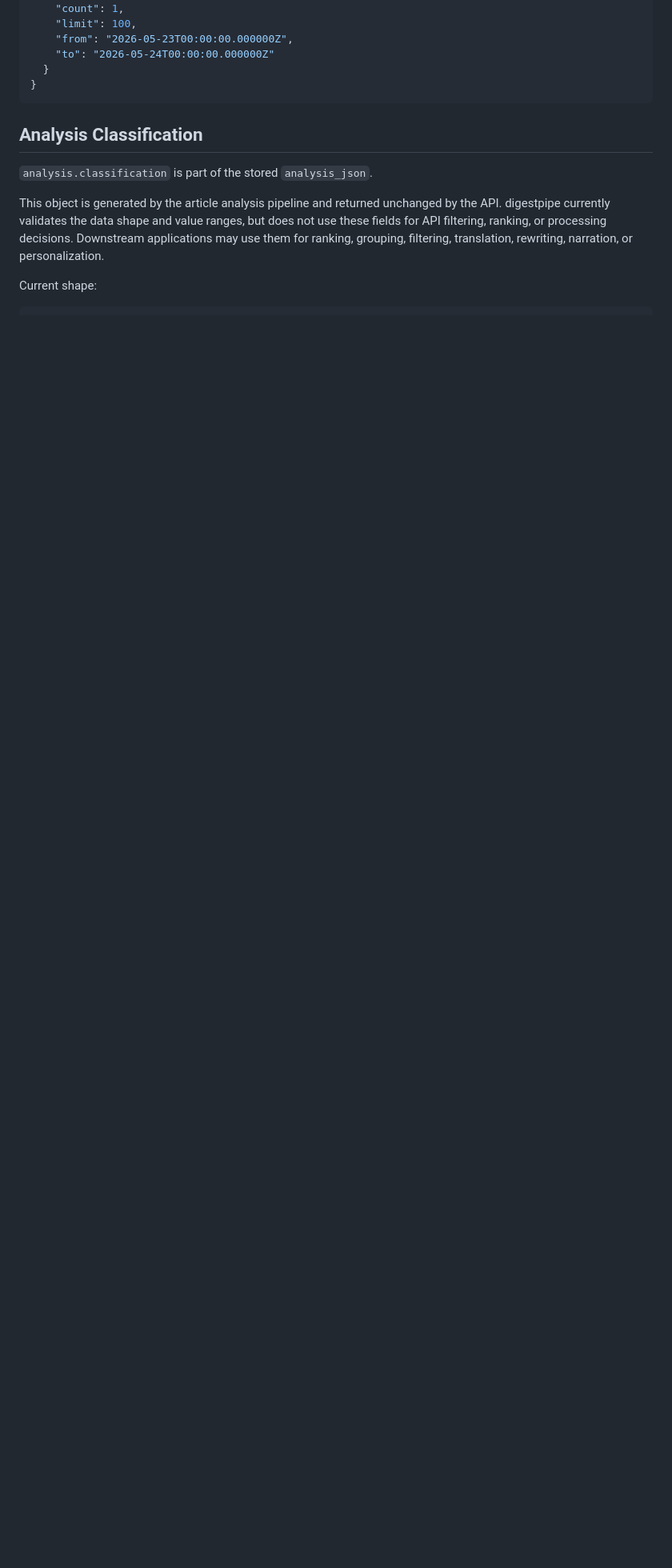
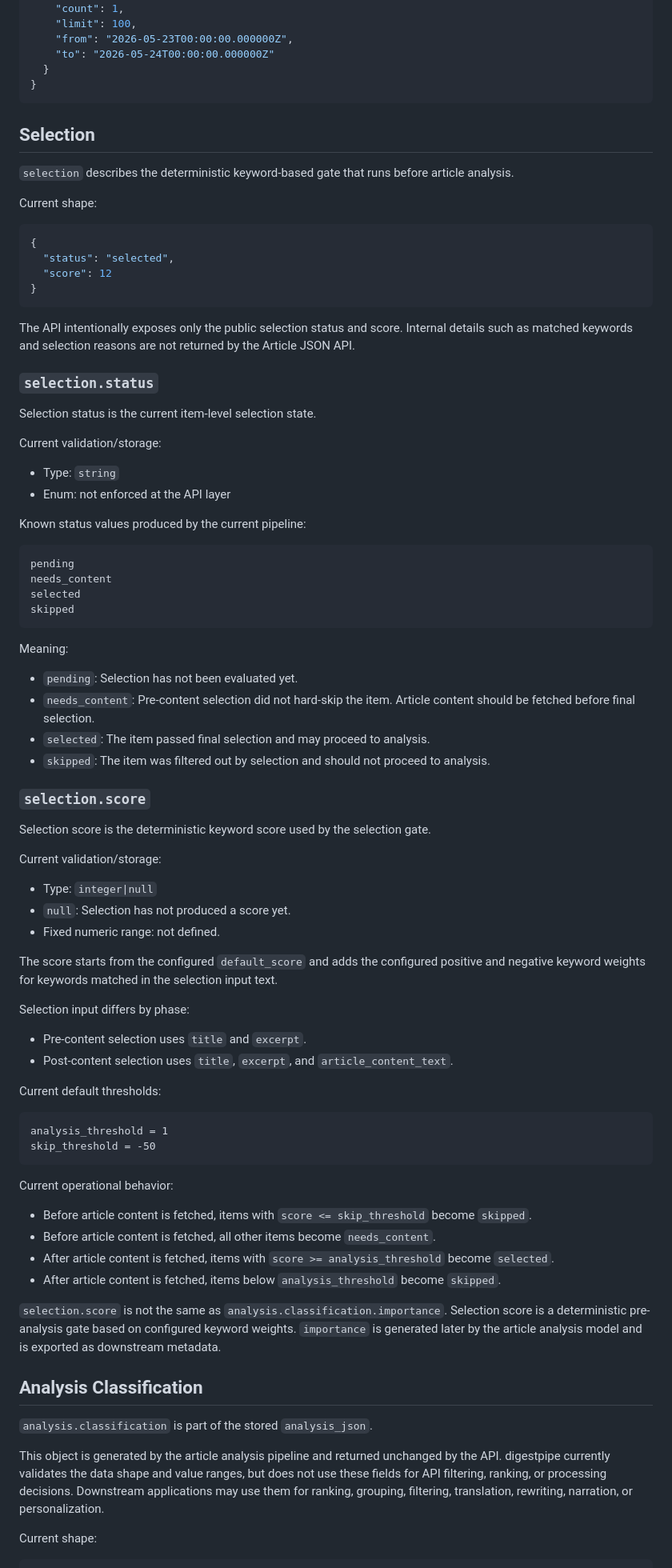
Before and after one commit to youhey/digestpipe, a Markdown page: docs/api.md, the part around the change. Shown at 80% size. Rendered like a GitHub page; blank space fills up the shorter version.

Commit message:
Document selection score semantics

````diff
--- a/docs/api.md
+++ b/docs/api.md
@@ -158,6 +158,92 @@ Response example:
   }
 }
 ```
+
+## Selection
+
+`selection` describes the deterministic keyword-based gate that runs before
+article analysis.
+
+Current shape:
+
+```json
+{
+  "status": "selected",
+  "score": 12
+}
+```
+
+The API intentionally exposes only the public selection status and score.
+Internal details such as matched keywords and selection reasons are not returned
+by the Article JSON API.
+
+### `selection.status`
+
+Selection status is the current item-level selection state.
+
+Current validation/storage:
+
+- Type: `string`
+- Enum: not enforced at the API layer
+
+Known status values produced by the current pipeline:
+
+```txt
+pending
+needs_content
+selected
+skipped
+```
+
+Meaning:
+
+- `pending`: Selection has not been evaluated yet.
+- `needs_content`: Pre-content selection did not hard-skip the item. Article
+  content should be fetched before final selection.
+- `selected`: The item passed final selection and may proceed to analysis.
+- `skipped`: The item was filtered out by selection and should not proceed to
+  analysis.
+
+### `selection.score`
+
+Selection score is the deterministic keyword score used by the selection gate.
+
+Current validation/storage:
+
+- Type: `integer|null`
+- `null`: Selection has not produced a score yet.
+- Fixed numeric range: not defined.
+
+The score starts from the configured `default_score` and adds the configured
+positive and negative keyword weights for keywords matched in the selection
+input text.
+
+Selection input differs by phase:
+
+- Pre-content selection uses `title` and `excerpt`.
+- Post-content selection uses `title`, `excerpt`, and `article_content_text`.
+
+Current default thresholds:
+
+```txt
+analysis_threshold = 1
+skip_threshold = -50
+```
+
+Current operational behavior:
+
+- Before article content is fetched, items with
+  `score <= skip_threshold` become `skipped`.
+- Before article content is fetched, all other items become `needs_content`.
+- After article content is fetched, items with
+  `score >= analysis_threshold` become `selected`.
+- After article content is fetched, items below `analysis_threshold` become
+  `skipped`.
+
+`selection.score` is not the same as `analysis.classification.importance`.
+Selection score is a deterministic pre-analysis gate based on configured
+keyword weights. `importance` is generated later by the article analysis model
+and is exported as downstream metadata.
 
 ## Analysis Classification
 
````
